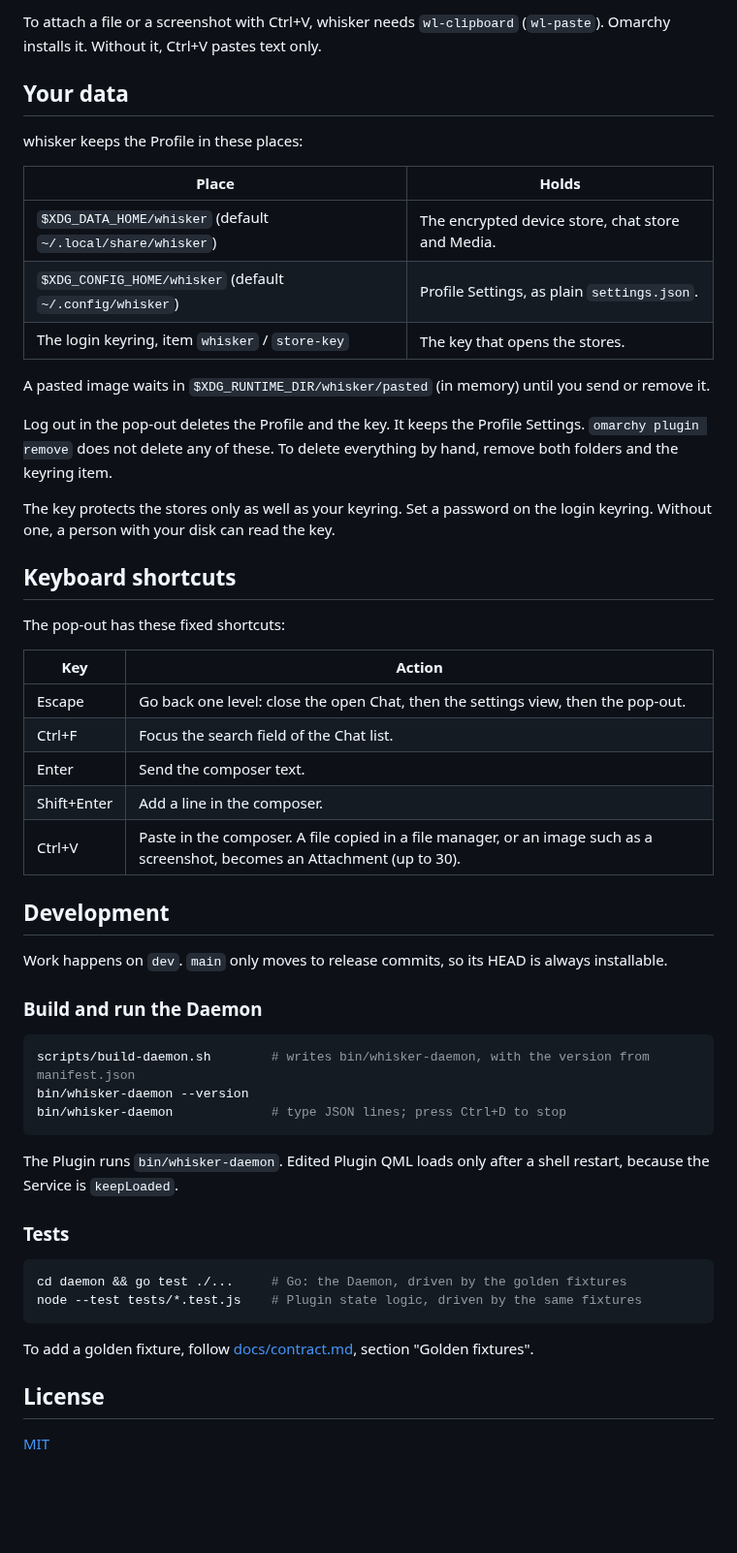
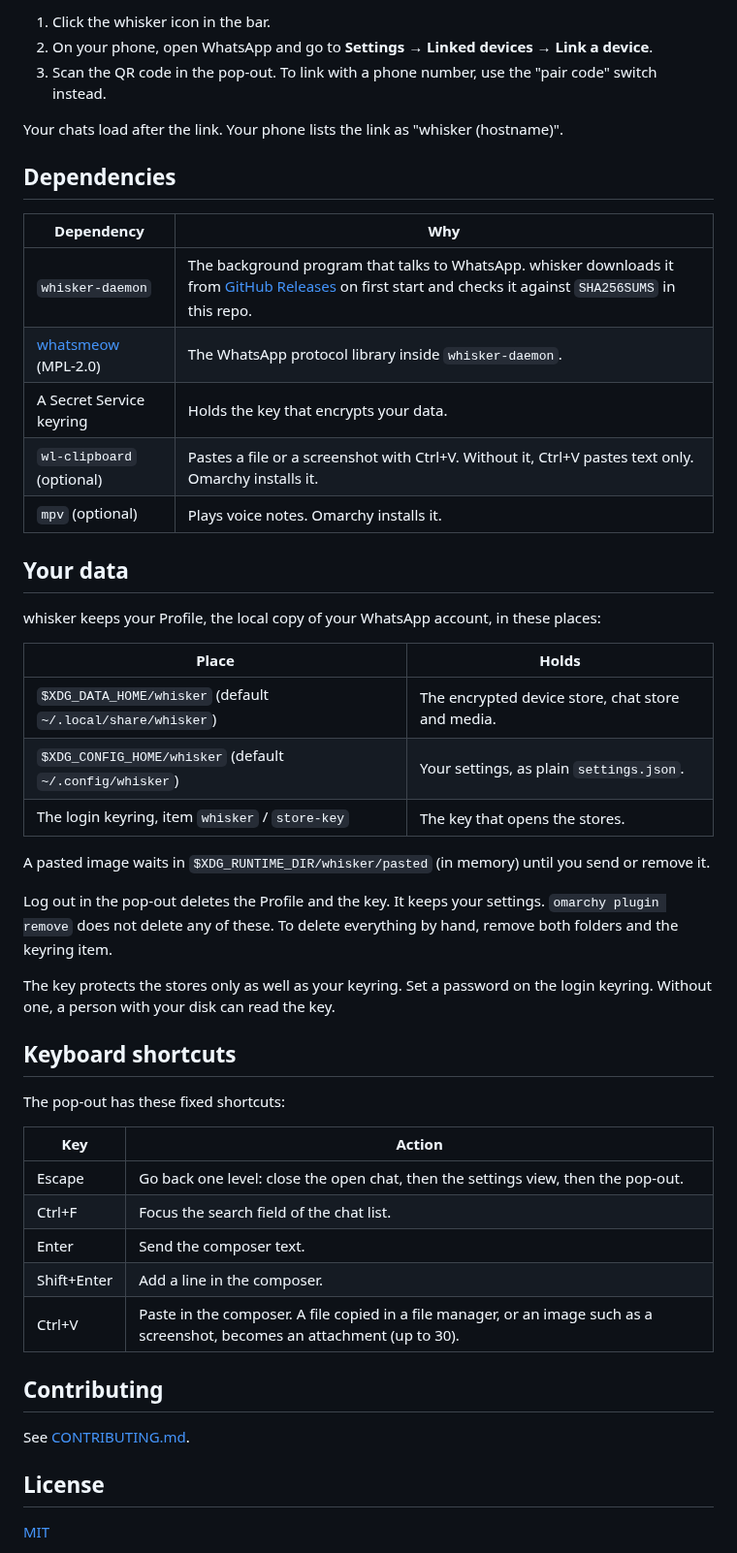
Before and after one commit to Pauwelz/whisker, a Markdown page: README.md, the part around one of its changes. Shown at 97% size. Drawn GitHub-style; blank space fills up the shorter version.

````diff
--- a/README.md
+++ b/README.md
@@ -15,19 +38,33 @@ The Plugin downloads its Daemon on first start and checks it against `SHA256SUMS
 
-To attach a file or a screenshot with Ctrl+V, whisker needs `wl-clipboard` (`wl-paste`). Omarchy installs it. Without it, Ctrl+V pastes text only.
+1. Click the whisker icon in the bar.
+2. On your phone, open WhatsApp and go to **Settings → Linked devices → Link a device**.
+3. Scan the QR code in the pop-out. To link with a phone number, use the "pair code" switch instead.
+
+Your chats load after the link. Your phone lists the link as "whisker (hostname)".
+
+## Dependencies
+
+| Dependency | Why |
+|---|---|
+| `whisker-daemon` | The background program that talks to WhatsApp. whisker downloads it from [GitHub Releases](https://github.com/Pauwelz/whisker/releases) on first start and checks it against `SHA256SUMS` in this repo. |
+| [whatsmeow](https://github.com/tulir/whatsmeow) (MPL-2.0) | The WhatsApp protocol library inside `whisker-daemon`. |
+| A Secret Service keyring | Holds the key that encrypts your data. |
+| `wl-clipboard` (optional) | Pastes a file or a screenshot with Ctrl+V. Without it, Ctrl+V pastes text only. Omarchy installs it. |
+| `mpv` (optional) | Plays voice notes. Omarchy installs it. |
 
 ## Your data
 
-whisker keeps the Profile in these places:
+whisker keeps your Profile, the local copy of your WhatsApp account, in these places:
 
 | Place | Holds |
 |---|---|
-| `$XDG_DATA_HOME/whisker` (default `~/.local/share/whisker`) | The encrypted device store, chat store and Media. |
-| `$XDG_CONFIG_HOME/whisker` (default `~/.config/whisker`) | Profile Settings, as plain `settings.json`. |
+| `$XDG_DATA_HOME/whisker` (default `~/.local/share/whisker`) | The encrypted device store, chat store and media. |
+| `$XDG_CONFIG_HOME/whisker` (default `~/.config/whisker`) | Your settings, as plain `settings.json`. |
 | The login keyring, item `whisker` / `store-key` | The key that opens the stores. |
 
 A pasted image waits in `$XDG_RUNTIME_DIR/whisker/pasted` (in memory) until you send or remove it.
 
-Log out in the pop-out deletes the Profile and the key. It keeps the Profile Settings. `omarchy plugin remove` does not delete any of these.
+Log out in the pop-out deletes the Profile and the key. It keeps your settings. `omarchy plugin remove` does not delete any of these.
 To delete everything by hand, remove both folders and the keyring item.
 
 The key protects the stores only as well as your keyring. Set a password on the login keyring. Without one, a person with your disk can read the key.
@@ -38,34 +75,15 @@ The pop-out has these fixed shortcuts:
 
 | Key | Action |
 |---|---|
-| Escape | Go back one level: close the open Chat, then the settings view, then the pop-out. |
-| Ctrl+F | Focus the search field of the Chat list. |
+| Escape | Go back one level: close the open chat, then the settings view, then the pop-out. |
+| Ctrl+F | Focus the search field of the chat list. |
 | Enter | Send the composer text. |
 | Shift+Enter | Add a line in the composer. |
-| Ctrl+V | Paste in the composer. A file copied in a file manager, or an image such as a screenshot, becomes an Attachment (up to 30). |
+| Ctrl+V | Paste in the composer. A file copied in a file manager, or an image such as a screenshot, becomes an attachment (up to 30). |
 
-## Development
+## Contributing
 
-Work happens on `dev`. `main` only moves to release commits, so its HEAD is always installable.
-
-### Build and run the Daemon
-
-```sh
-scripts/build-daemon.sh        # writes bin/whisker-daemon, with the version from manifest.json
-bin/whisker-daemon --version
-bin/whisker-daemon             # type JSON lines; press Ctrl+D to stop
-```
-
-The Plugin runs `bin/whisker-daemon`. Edited Plugin QML loads only after a shell restart, because the Service is `keepLoaded`.
-
-### Tests
-
-```sh
-cd daemon && go test ./...     # Go: the Daemon, driven by the golden fixtures
-node --test tests/*.test.js    # Plugin state logic, driven by the same fixtures
-```
-
-To add a golden fixture, follow [docs/contract.md](docs/contract.md), section "Golden fixtures".
+See [CONTRIBUTING.md](CONTRIBUTING.md).
 
 ## License
 
````
Also changed, not shown: other parts of README.md (+27 -4 lines), CHANGELOG.md (+5 -0 lines), CONTRIBUTING.md (+34 -0 lines), preview.png (added), 1 other file.
